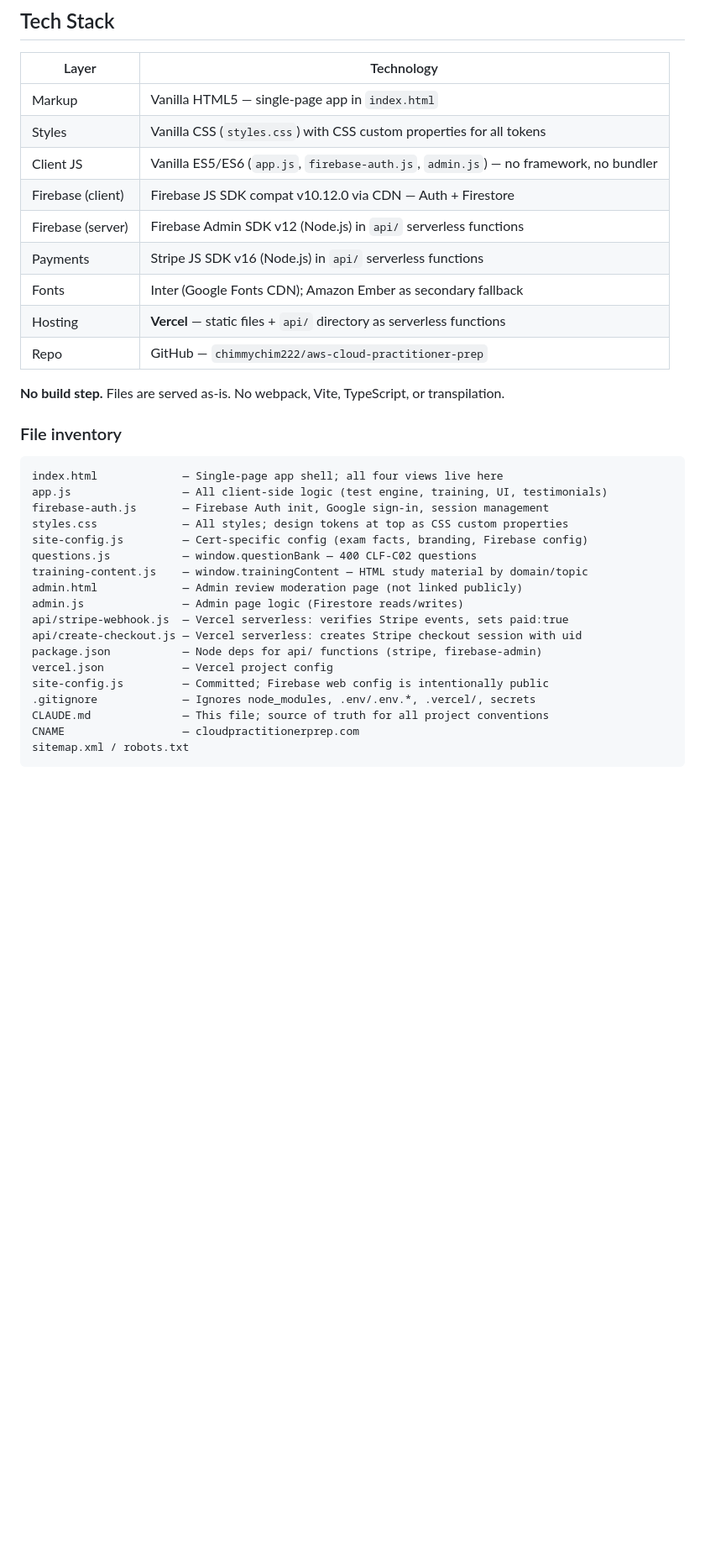
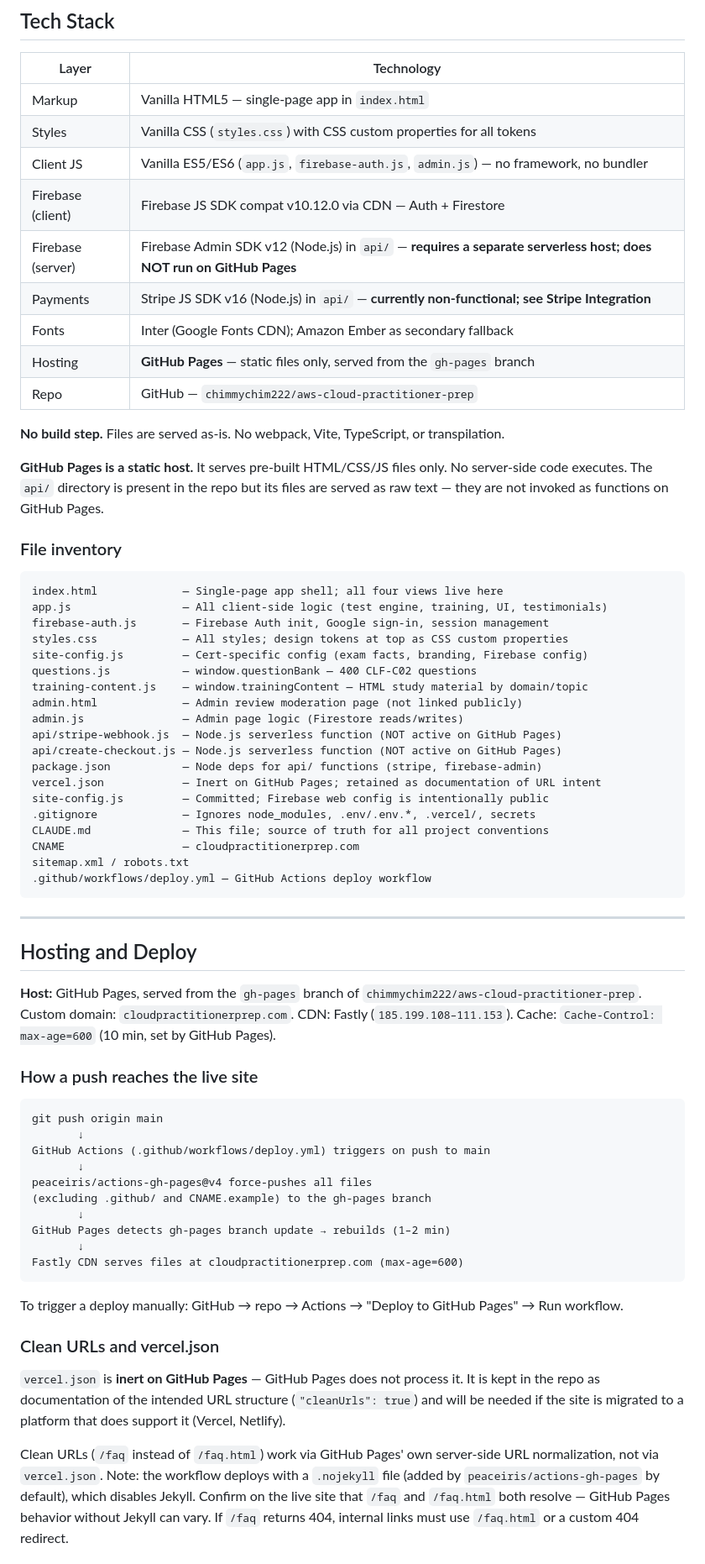
Before and after one commit to chimmychim222/aws-cloud-practitioner-prep, a Markdown page: CLAUDE.md, the part around one of its changes. Shown at 84% size. Drawn GitHub-style; blank space fills up the shorter version.

````diff
--- a/CLAUDE.md
+++ b/CLAUDE.md
@@ -18,13 +18,15 @@
 | Styles | Vanilla CSS (`styles.css`) with CSS custom properties for all tokens |
 | Client JS | Vanilla ES5/ES6 (`app.js`, `firebase-auth.js`, `admin.js`) — no framework, no bundler |
 | Firebase (client) | Firebase JS SDK compat v10.12.0 via CDN — Auth + Firestore |
-| Firebase (server) | Firebase Admin SDK v12 (Node.js) in `api/` serverless functions |
-| Payments | Stripe JS SDK v16 (Node.js) in `api/` serverless functions |
+| Firebase (server) | Firebase Admin SDK v12 (Node.js) in `api/` — **requires a separate serverless host; does NOT run on GitHub Pages** |
+| Payments | Stripe JS SDK v16 (Node.js) in `api/` — **currently non-functional; see Stripe Integration** |
 | Fonts | Inter (Google Fonts CDN); Amazon Ember as secondary fallback |
-| Hosting | **Vercel** — static files + `api/` directory as serverless functions |
+| Hosting | **GitHub Pages** — static files only, served from the `gh-pages` branch |
 | Repo | GitHub — `chimmychim222/aws-cloud-practitioner-prep` |
 
 **No build step.** Files are served as-is. No webpack, Vite, TypeScript, or transpilation.
+
+**GitHub Pages is a static host.** It serves pre-built HTML/CSS/JS files only. No server-side code executes. The `api/` directory is present in the repo but its files are served as raw text — they are not invoked as functions on GitHub Pages.
 
 ### File inventory
 
@@ -38,13 +40,52 @@ questions.js           — window.questionBank — 400 CLF-C02 questions
 training-content.js    — window.trainingContent — HTML study material by domain/topic
 admin.html             — Admin review moderation page (not linked publicly)
 admin.js               — Admin page logic (Firestore reads/writes)
-api/stripe-webhook.js  — Vercel serverless: verifies Stripe events, sets paid:true
-api/create-checkout.js — Vercel serverless: creates Stripe checkout session with uid
+api/stripe-webhook.js  — Node.js serverless function (NOT active on GitHub Pages)
+api/create-checkout.js — Node.js serverless function (NOT active on GitHub Pages)
 package.json           — Node deps for api/ functions (stripe, firebase-admin)
-vercel.json            — Vercel project config
+vercel.json            — Inert on GitHub Pages; retained as documentation of URL intent
 site-config.js         — Committed; Firebase web config is intentionally public
 .gitignore             — Ignores node_modules, .env/.env.*, .vercel/, secrets
 CLAUDE.md              — This file; source of truth for all project conventions
 CNAME                  — cloudpractitionerprep.com
 sitemap.xml / robots.txt
+.github/workflows/deploy.yml — GitHub Actions deploy workflow
 ```
+
+---
+
+## Hosting and Deploy
+
+**Host:** GitHub Pages, served from the `gh-pages` branch of
+`chimmychim222/aws-cloud-practitioner-prep`. Custom domain: `cloudpractitionerprep.com`.
+CDN: Fastly (`185.199.108–111.153`). Cache: `Cache-Control: max-age=600` (10 min, set by GitHub Pages).
+
+### How a push reaches the live site
+
+```
+git push origin main
+       ↓
+GitHub Actions (.github/workflows/deploy.yml) triggers on push to main
+       ↓
+peaceiris/actions-gh-pages@v4 force-pushes all files
+(excluding .github/ and CNAME.example) to the gh-pages branch
+       ↓
+GitHub Pages detects gh-pages branch update → rebuilds (1–2 min)
+       ↓
+Fastly CDN serves files at cloudpractitionerprep.com (max-age=600)
+```
+
+To trigger a deploy manually: GitHub → repo → Actions → "Deploy to GitHub Pages" → Run workflow.
+
+### Clean URLs and vercel.json
+
+`vercel.json` is **inert on GitHub Pages** — GitHub Pages does not process it.
+It is kept in the repo as documentation of the intended URL structure (`"cleanUrls": true`)
+and will be needed if the site is migrated to a platform that does support it (Vercel, Netlify).
+
+Clean URLs (`/faq` instead of `/faq.html`) work via GitHub Pages' own server-side URL
+normalization, not via `vercel.json`. Note: the workflow deploys with a `.nojekyll` file
+(added by `peaceiris/actions-gh-pages` by default), which disables Jekyll. Confirm on the
+live site that `/faq` and `/faq.html` both resolve — GitHub Pages behavior without Jekyll
+can vary. If `/faq` returns 404, internal links must use `/faq.html` or a custom 404 redirect.
+
````
Also changed, not shown: other parts of CLAUDE.md (+52 -12 lines).
